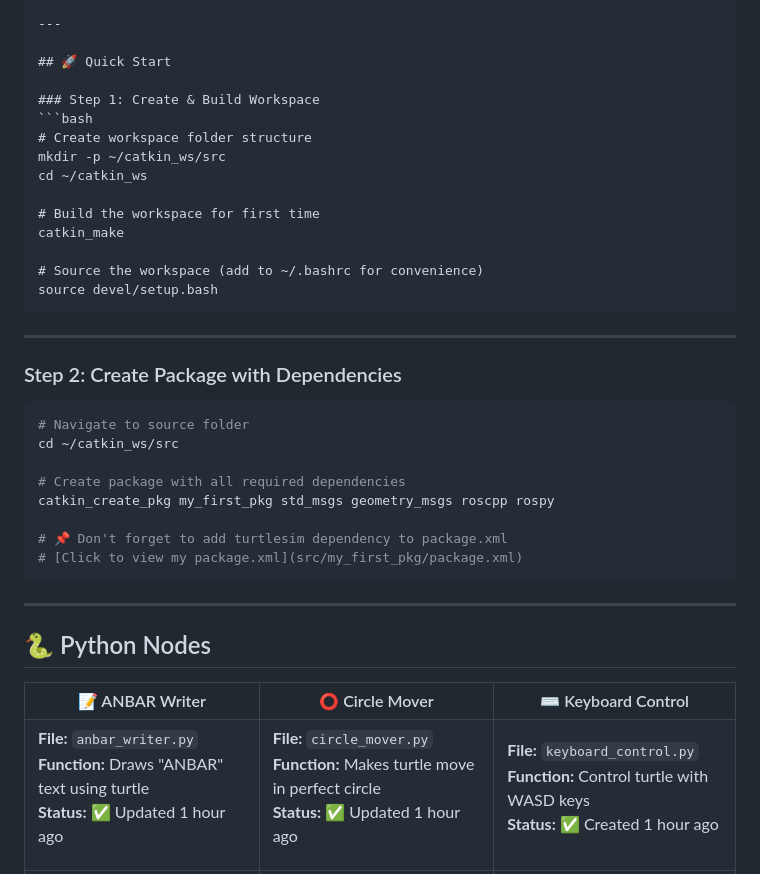
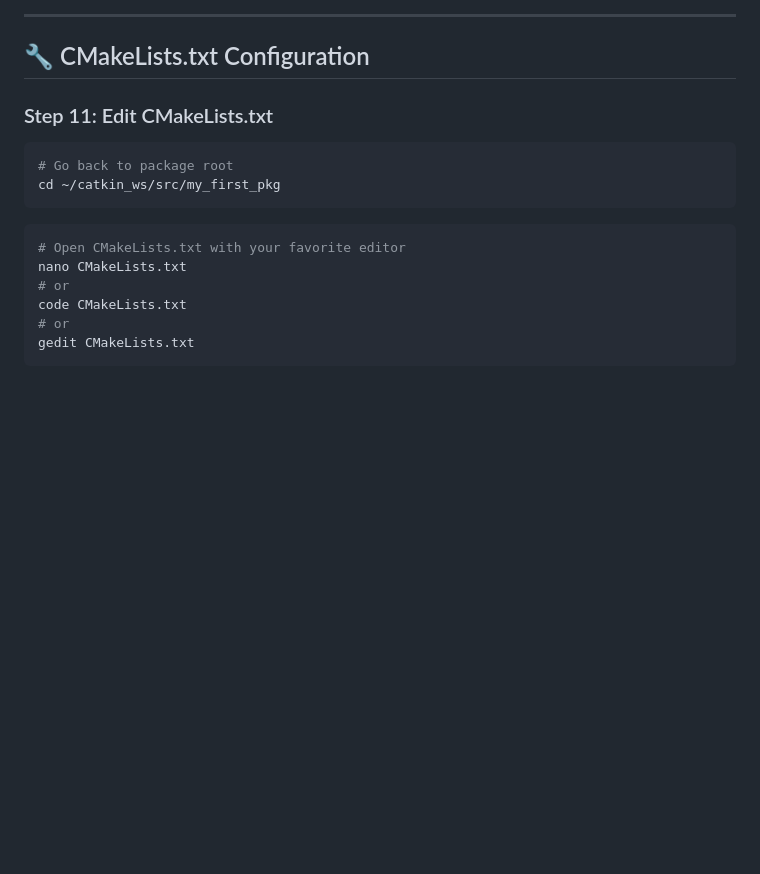
Before and after one commit to hassanjizzine0-afk/ros1.github.io, a Markdown page: turtlesim-advanced/README.md, the part around one of its changes. Rendered like a GitHub page; blank space fills up the shorter version.

````diff
--- a/turtlesim-advanced/README.md
+++ b/turtlesim-advanced/README.md
@@ -62,63 +88,20 @@ Perfect! I can see your project structure clearly now. Here's your enhanced READ
 
 ---
 
-## 🚀 Quick Start
+## 🔧 CMakeLists.txt Configuration
 
-### Step 1: Create & Build Workspace
+### Step 11: Edit CMakeLists.txt
 ```bash
-# Create workspace folder structure
-mkdir -p ~/catkin_ws/src
-cd ~/catkin_ws
-
-# Build the workspace for first time
-catkin_make
-
-# Source the workspace (add to ~/.bashrc for convenience)
-source devel/setup.bash
+# Go back to package root
+cd ~/catkin_ws/src/my_first_pkg
 ```
 
----
-
-### Step 2: Create Package with Dependencies
 ```bash
-# Navigate to source folder
-cd ~/catkin_ws/src
-
-# Create package with all required dependencies
-catkin_create_pkg my_first_pkg std_msgs geometry_msgs roscpp rospy
-
-# 📌 Don't forget to add turtlesim dependency to package.xml
-# [Click to view my package.xml](src/my_first_pkg/package.xml)
+# Open CMakeLists.txt with your favorite editor
+nano CMakeLists.txt
+# or
+code CMakeLists.txt
+# or
+gedit CMakeLists.txt
 ```
 
----
-
-## 🐍 Python Nodes
-
-<table>
-<tr>
-<th width="33%">📝 ANBAR Writer</th>
-<th width="33%">⭕ Circle Mover</th>
-<th width="34%">⌨️ Keyboard Control</th>
-</tr>
-<tr>
-<td>
-
-**File:** `anbar_writer.py`
-**Function:** Draws "ANBAR" text using turtle
-**Status:** ✅ Updated 1 hour ago
-
-</td>
-<td>
-
-**File:** `circle_mover.py`
-**Function:** Makes turtle move in perfect circle
-**Status:** ✅ Updated 1 hour ago
-
-</td>
-<td>
-
-**File:** `keyboard_control.py`
-**Function:** Control turtle with WASD keys
-**Status:** ✅ Created 1 hour ago
-
````
Also changed, not shown: other parts of turtlesim-advanced/README.md (+126 -137 lines).
